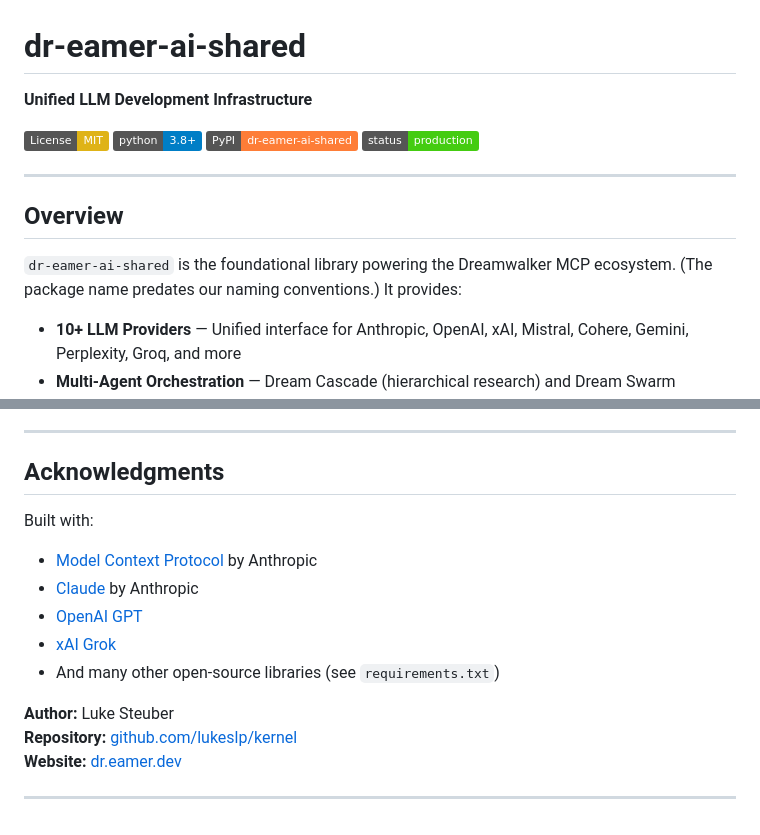
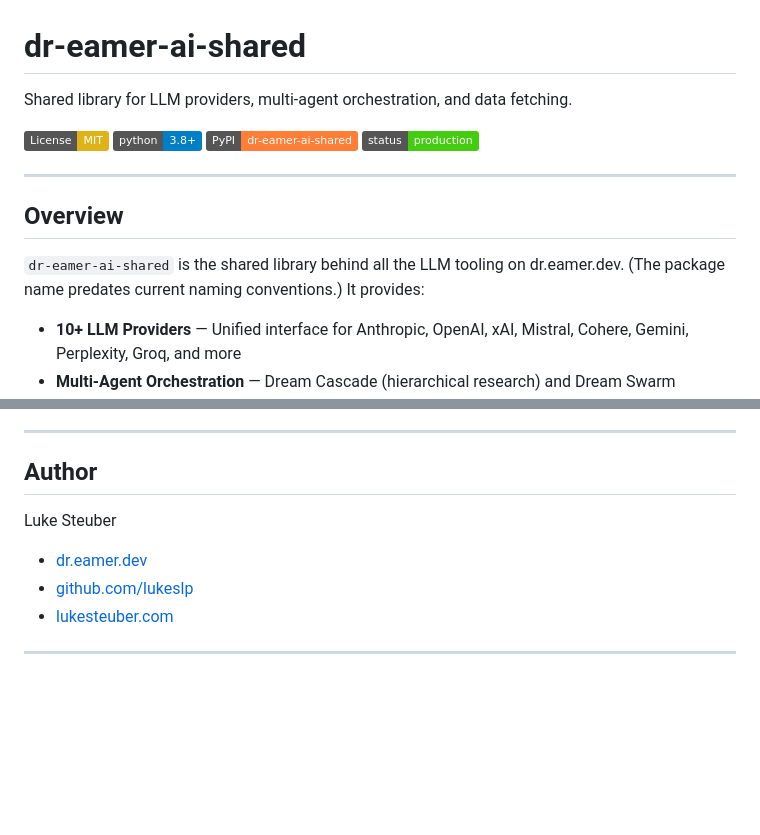
Before and after one commit to lukeslp/geepers-kernel, a Markdown page: README.md, 2 parts joined by grey strips. Drawn GitHub-style; badges without logos; blank space fills up the shorter version.

Commit message:
sync: update README and remove legacy snippet

```diff
--- a/README.md
+++ b/README.md
@@ -1,6 +1,6 @@
 # dr-eamer-ai-shared
 
-**Unified LLM Development Infrastructure**
+Shared library for LLM providers, multi-agent orchestration, and data fetching.
 
 [![License: MIT](https://img.shields.io/badge/License-MIT-yellow.svg)](https://opensource.org/licenses/MIT)
 [![Python 3.8+](https://img.shields.io/badge/python-3.8+-blue.svg)](https://www.python.org/downloads/)
@@ -11,7 +11,7 @@
 
 ## Overview
 
-`dr-eamer-ai-shared` is the foundational library powering the Dreamwalker MCP ecosystem. (The package name predates our naming conventions.) It provides:
+`dr-eamer-ai-shared` is the shared library behind all the LLM tooling on dr.eamer.dev. (The package name predates current naming conventions.) It provides:
 
 - **10+ LLM Providers** — Unified interface for Anthropic, OpenAI, xAI, Mistral, Cohere, Gemini, Perplexity, Groq, and more
 - **Multi-Agent Orchestration** — Dream Cascade (hierarchical research) and Dream Swarm (parallel search) patterns
@@ -395,17 +395,11 @@ SOFTWARE.
 
 ---
 
-## Acknowledgments
+## Author
 
-Built with:
-- [Model Context Protocol](https://modelcontextprotocol.io/) by Anthropic
-- [Claude](https://www.anthropic.com/) by Anthropic
-- [OpenAI GPT](https://openai.com/)
-- [xAI Grok](https://x.ai/)
-- And many other open-source libraries (see `requirements.txt`)
-
-**Author:** Luke Steuber
-**Repository:** [github.com/lukeslp/kernel](https://github.com/lukeslp/kernel)
-**Website:** [dr.eamer.dev](https://dr.eamer.dev)
+Luke Steuber
+- [dr.eamer.dev](https://dr.eamer.dev)
+- [github.com/lukeslp](https://github.com/lukeslp)
+- [lukesteuber.com](https://lukesteuber.com)
 
 ---
```
Also changed, not shown: inbox/GOOD_SNIPPETS/README.md (deleted, +0 -137 lines).
